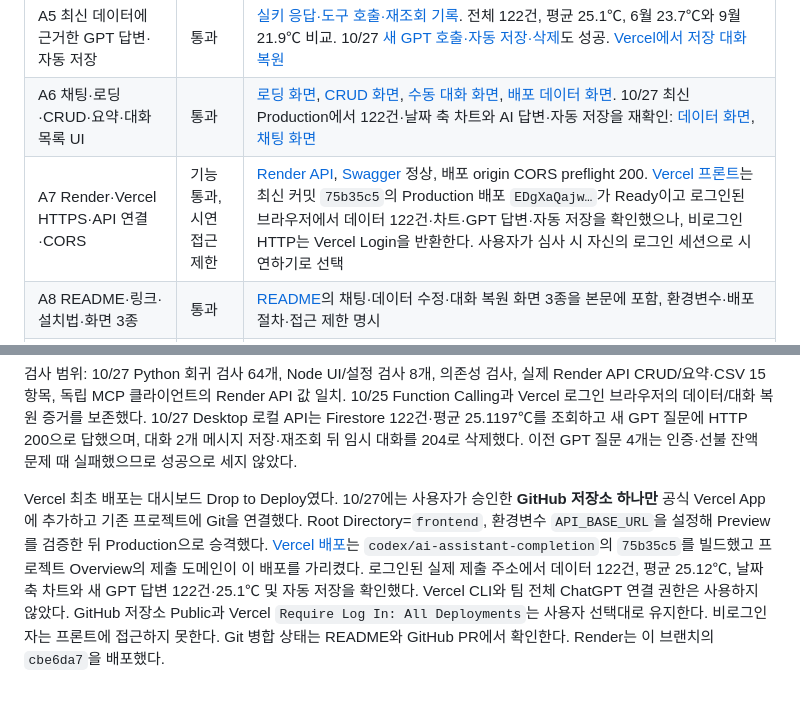
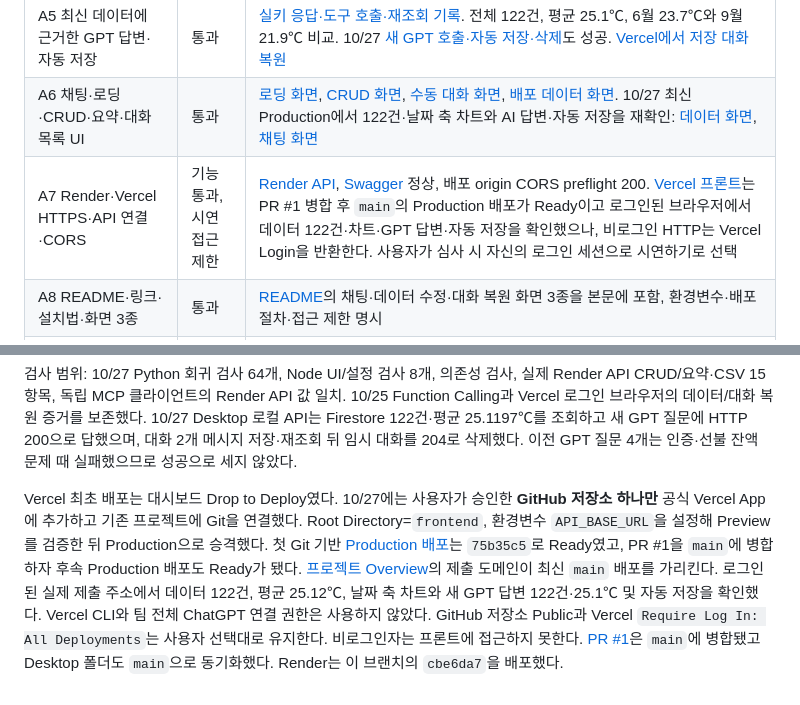
Before and after one commit to jec5500-prog/M1-2-codyssey, a Markdown page: docs/acceptance.md, 2 parts joined by grey strips. Drawn GitHub-style.

```diff
--- a/docs/acceptance.md
+++ b/docs/acceptance.md
@@ -10,7 +10,7 @@
 | A4 수동 대화 CRUD·복원 | 통과 | [실제 Render API 검사](test-results/api-live.json), [수동 저장·복원 화면](screenshots/history-manual-local.png) |
 | A5 최신 데이터에 근거한 GPT 답변·자동 저장 | 통과 | [실키 응답·도구 호출·재조회 기록](test-results/live-chat-current.json). 전체 122건, 평균 25.1℃, 6월 23.7℃와 9월 21.9℃ 비교. 10/27 [새 GPT 호출·자동 저장·삭제](test-results/desktop-migration-chat.json)도 성공. [Vercel에서 저장 대화 복원](screenshots/vercel-ai-history-live.png) |
 | A6 채팅·로딩·CRUD·요약·대화 목록 UI | 통과 | [로딩 화면](screenshots/chat-loading.png), [CRUD 화면](screenshots/crud-local.png), [수동 대화 화면](screenshots/history-manual-local.png), [배포 데이터 화면](screenshots/vercel-data-live.png). 10/27 최신 Production에서 122건·날짜 축 차트와 AI 답변·자동 저장을 재확인: [데이터 화면](screenshots/vercel-production-data-2026-10-27.jpg), [채팅 화면](screenshots/vercel-production-chat-2026-10-27.jpg) |
-| A7 Render·Vercel HTTPS·API 연결·CORS | 기능 통과, 시연 접근 제한 | [Render API](https://m1-2-codyssey.onrender.com), [Swagger](https://m1-2-codyssey.onrender.com/docs) 정상, 배포 origin CORS preflight 200. [Vercel 프론트](https://m1-2-codyssey-frontend.vercel.app)는 최신 커밋 `75b35c5`의 Production 배포 `EDgXaQajw…`가 Ready이고 로그인된 브라우저에서 데이터 122건·차트·GPT 답변·자동 저장을 확인했으나, 비로그인 HTTP는 Vercel Login을 반환한다. 사용자가 심사 시 자신의 로그인 세션으로 시연하기로 선택 |
+| A7 Render·Vercel HTTPS·API 연결·CORS | 기능 통과, 시연 접근 제한 | [Render API](https://m1-2-codyssey.onrender.com), [Swagger](https://m1-2-codyssey.onrender.com/docs) 정상, 배포 origin CORS preflight 200. [Vercel 프론트](https://m1-2-codyssey-frontend.vercel.app)는 PR #1 병합 후 `main`의 Production 배포가 Ready이고 로그인된 브라우저에서 데이터 122건·차트·GPT 답변·자동 저장을 확인했으나, 비로그인 HTTP는 Vercel Login을 반환한다. 사용자가 심사 시 자신의 로그인 세션으로 시연하기로 선택 |
 | A8 README·링크·설치법·화면 3종 | 통과 | [README](../README.md)의 채팅·데이터 수정·대화 복원 화면 3종을 본문에 포함, 환경변수·배포 절차·접근 제한 명시 |
 | A9 키·입력·오류·시간 제한 | 통과 | 환경변수만 사용, `frontend/config.js`에는 공개 URL만 저장. 날짜·유한수·기간·공백 검증, GPT 시간/라운드/속도 상한, Firestore [직접 클라이언트 접근 차단](screenshots/firestore-rules.png). 코드 및 회귀 검사로 확인 |
 | B1 GPT Function Calling | 통과 | [실제 질문 결과](test-results/live-chat-current.json)의 `tool_calls_used=["get_data_summary"]`, 기간별 세 번의 요약 조회와 API 수치 일치. [화면](screenshots/vercel-ai-history-live.png)의 도구 사용 표시 |
@@ -20,4 +20,4 @@
 
 검사 범위: 10/27 Python 회귀 검사 64개, Node UI/설정 검사 8개, 의존성 검사, 실제 Render API CRUD/요약·CSV 15항목, 독립 MCP 클라이언트의 Render API 값 일치. 10/25 Function Calling과 Vercel 로그인 브라우저의 데이터/대화 복원 증거를 보존했다. 10/27 Desktop 로컬 API는 Firestore 122건·평균 25.1197℃를 조회하고 새 GPT 질문에 HTTP 200으로 답했으며, 대화 2개 메시지 저장·재조회 뒤 임시 대화를 204로 삭제했다. 이전 GPT 질문 4개는 인증·선불 잔액 문제 때 실패했으므로 성공으로 세지 않았다.
 
-Vercel 최초 배포는 대시보드 Drop to Deploy였다. 10/27에는 사용자가 승인한 **GitHub 저장소 하나만** 공식 Vercel App에 추가하고 기존 프로젝트에 Git을 연결했다. Root Directory=`frontend`, 환경변수 `API_BASE_URL`을 설정해 Preview를 검증한 뒤 Production으로 승격했다. [Vercel 배포](https://vercel.com/won-ai-lab/m1-2-codyssey-frontend/EDgXaQajw9AwVPGocquAGZaeXbfm)는 `codex/ai-assistant-completion`의 `75b35c5`를 빌드했고 프로젝트 Overview의 제출 도메인이 이 배포를 가리켰다. 로그인된 실제 제출 주소에서 데이터 122건, 평균 25.12℃, 날짜 축 차트와 새 GPT 답변 122건·25.1℃ 및 자동 저장을 확인했다. Vercel CLI와 팀 전체 ChatGPT 연결 권한은 사용하지 않았다. GitHub 저장소 Public과 Vercel `Require Log In: All Deployments`는 사용자 선택대로 유지한다. 비로그인자는 프론트에 접근하지 못한다. Git 병합 상태는 README와 GitHub PR에서 확인한다. Render는 이 브랜치의 `cbe6da7`을 배포했다.
+Vercel 최초 배포는 대시보드 Drop to Deploy였다. 10/27에는 사용자가 승인한 **GitHub 저장소 하나만** 공식 Vercel App에 추가하고 기존 프로젝트에 Git을 연결했다. Root Directory=`frontend`, 환경변수 `API_BASE_URL`을 설정해 Preview를 검증한 뒤 Production으로 승격했다. 첫 Git 기반 [Production 배포](https://vercel.com/won-ai-lab/m1-2-codyssey-frontend/EDgXaQajw9AwVPGocquAGZaeXbfm)는 `75b35c5`로 Ready였고, PR #1을 `main`에 병합하자 후속 Production 배포도 Ready가 됐다. [프로젝트 Overview](https://vercel.com/won-ai-lab/m1-2-codyssey-frontend)의 제출 도메인이 최신 `main` 배포를 가리킨다. 로그인된 실제 제출 주소에서 데이터 122건, 평균 25.12℃, 날짜 축 차트와 새 GPT 답변 122건·25.1℃ 및 자동 저장을 확인했다. Vercel CLI와 팀 전체 ChatGPT 연결 권한은 사용하지 않았다. GitHub 저장소 Public과 Vercel `Require Log In: All Deployments`는 사용자 선택대로 유지한다. 비로그인자는 프론트에 접근하지 못한다. [PR #1](https://github.com/jec5500-prog/M1-2-codyssey/pull/1)은 `main`에 병합됐고 Desktop 폴더도 `main`으로 동기화했다. Render는 이 브랜치의 `cbe6da7`을 배포했다.
```
Also changed, not shown: README.md (+2 -2 lines), docs/mission-audit-2026-10-27.md (+2 -2 lines).
